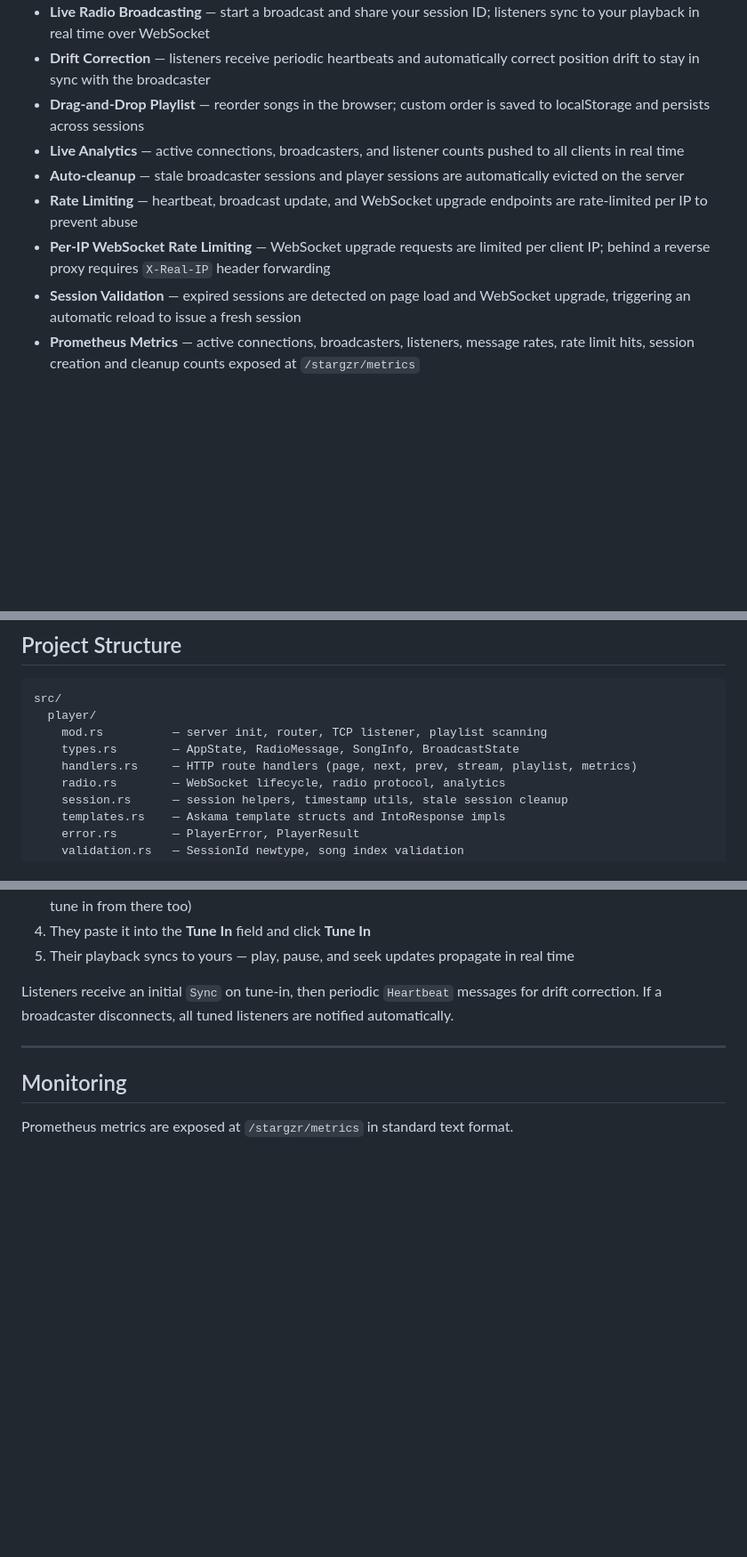
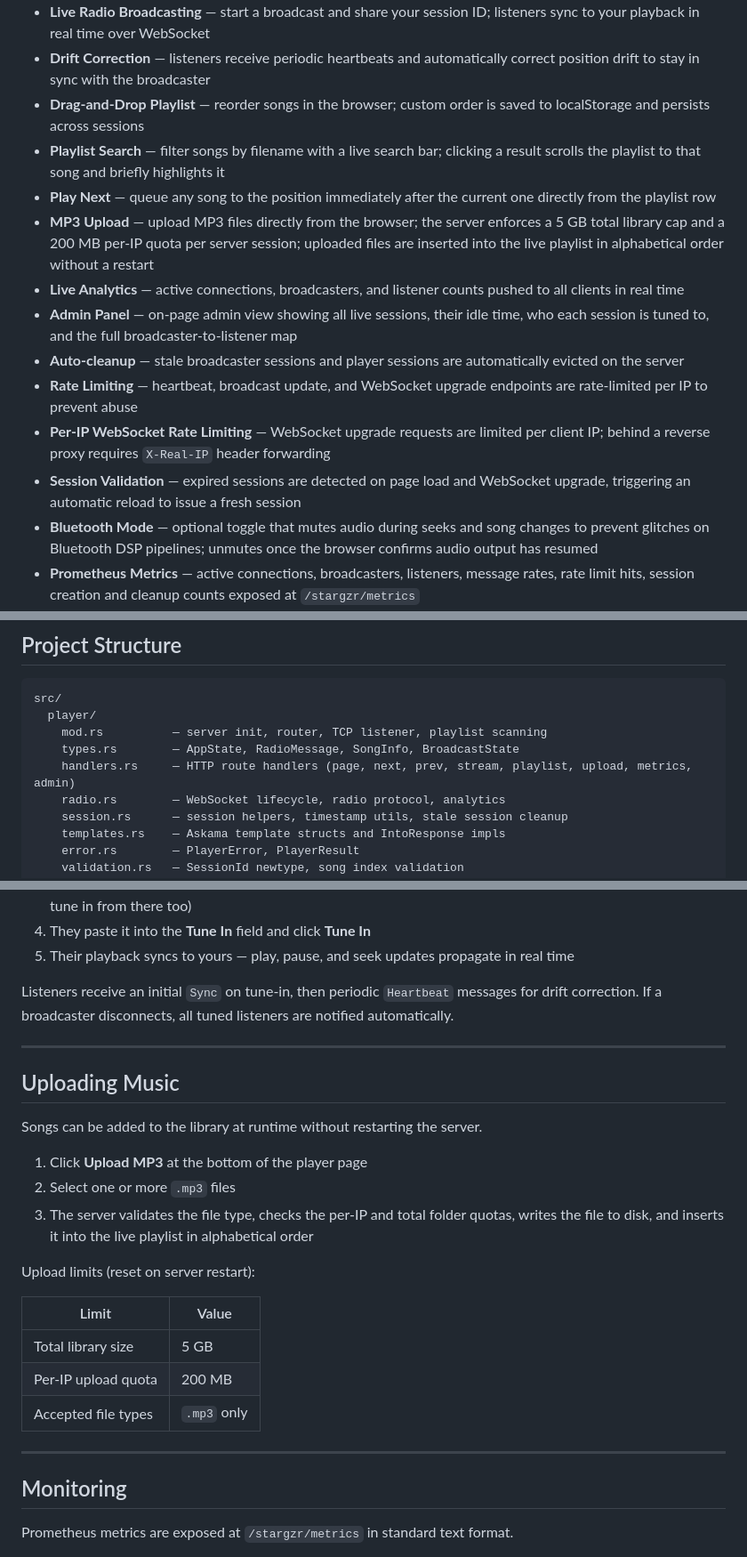
Before and after one commit to bodln/stargzr, a Markdown page: README.md, 3 parts joined by grey strips. Shown at 89% size. Drawn GitHub-style; blank space fills up the shorter version.

```diff
--- a/README.md
+++ b/README.md
@@ -13,11 +13,16 @@ Stream your local MP3 library from any device on your network, or broadcast what
 - **Live Radio Broadcasting** — start a broadcast and share your session ID; listeners sync to your playback in real time over WebSocket
 - **Drift Correction** — listeners receive periodic heartbeats and automatically correct position drift to stay in sync with the broadcaster
 - **Drag-and-Drop Playlist** — reorder songs in the browser; custom order is saved to localStorage and persists across sessions
+- **Playlist Search** — filter songs by filename with a live search bar; clicking a result scrolls the playlist to that song and briefly highlights it
+- **Play Next** — queue any song to the position immediately after the current one directly from the playlist row
+- **MP3 Upload** — upload MP3 files directly from the browser; the server enforces a 5 GB total library cap and a 200 MB per-IP quota per server session; uploaded files are inserted into the live playlist in alphabetical order without a restart
 - **Live Analytics** — active connections, broadcasters, and listener counts pushed to all clients in real time
+- **Admin Panel** — on-page admin view showing all live sessions, their idle time, who each session is tuned to, and the full broadcaster-to-listener map
 - **Auto-cleanup** — stale broadcaster sessions and player sessions are automatically evicted on the server
 - **Rate Limiting** — heartbeat, broadcast update, and WebSocket upgrade endpoints are rate-limited per IP to prevent abuse
 - **Per-IP WebSocket Rate Limiting** — WebSocket upgrade requests are limited per client IP; behind a reverse proxy requires `X-Real-IP` header forwarding
 - **Session Validation** — expired sessions are detected on page load and WebSocket upgrade, triggering an automatic reload to issue a fresh session
+- **Bluetooth Mode** — optional toggle that mutes audio during seeks and song changes to prevent glitches on Bluetooth DSP pipelines; unmutes once the browser confirms audio output has resumed
 - **Prometheus Metrics** — active connections, broadcasters, listeners, message rates, rate limit hits, session creation and cleanup counts exposed at `/stargzr/metrics`
 - **Structured Tracing** — per-session spans propagate `session_id` through all log lines automatically; audio streaming spans are nested under request spans
 - **Mobile Support** — touch drag-and-drop for playlist reordering, Wake Lock API support to keep the screen on while broadcasting, mobile battery-aware reconnection
@@ -47,7 +52,7 @@ src/
   player/
     mod.rs          — server init, router, TCP listener, playlist scanning
     types.rs        — AppState, RadioMessage, SongInfo, BroadcastState
-    handlers.rs     — HTTP route handlers (page, next, prev, stream, playlist, metrics)
+    handlers.rs     — HTTP route handlers (page, next, prev, stream, playlist, upload, metrics, admin)
     radio.rs        — WebSocket lifecycle, radio protocol, analytics
     session.rs      — session helpers, timestamp utils, stale session cleanup
     templates.rs    — Askama template structs and IntoResponse impls
@@ -121,6 +126,24 @@ Edit the path in `main.rs` to point to your music folder before running.
 5. Their playback syncs to yours — play, pause, and seek updates propagate in real time
 
 Listeners receive an initial `Sync` on tune-in, then periodic `Heartbeat` messages for drift correction. If a broadcaster disconnects, all tuned listeners are notified automatically.
+
+---
+
+## Uploading Music
+
+Songs can be added to the library at runtime without restarting the server.
+
+1. Click **Upload MP3** at the bottom of the player page
+2. Select one or more `.mp3` files
+3. The server validates the file type, checks the per-IP and total folder quotas, writes the file to disk, and inserts it into the live playlist in alphabetical order
+
+Upload limits (reset on server restart):
+
+| Limit | Value |
+|---|---|
+| Total library size | 5 GB |
+| Per-IP upload quota | 200 MB |
+| Accepted file types | `.mp3` only |
 
 ---
 
```
